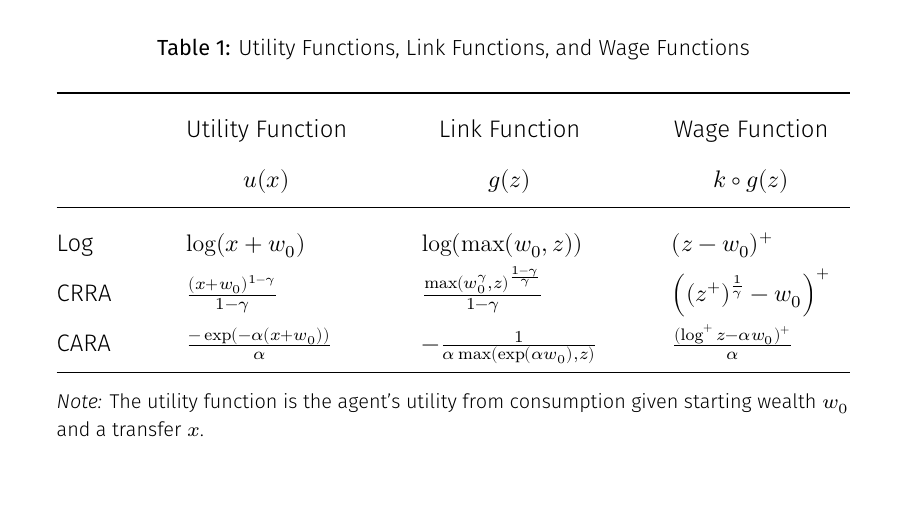
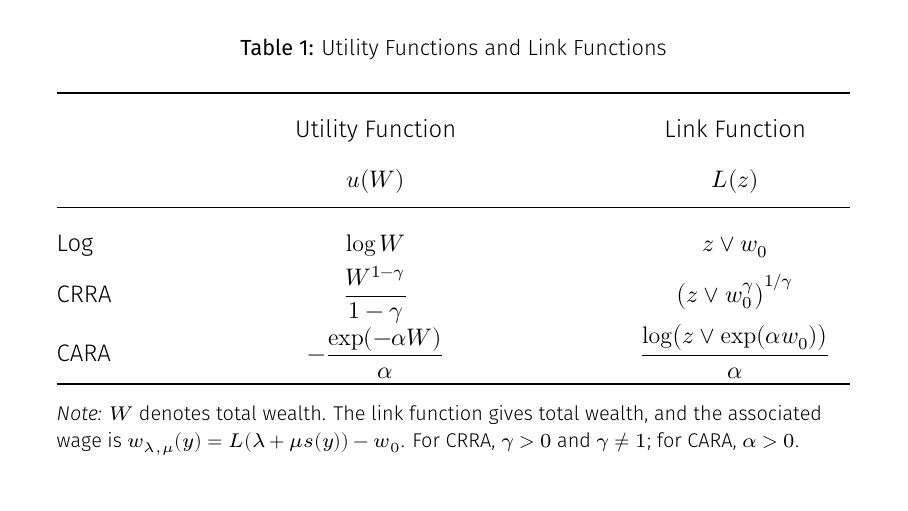
Before and after one commit to eduardomazevedo/azevedo-wolff-2025, LaTeX slides (slides/slides.tex, which reads tex/tables/utility_functions.tex): page 22 of 30. Compiled offline with XeLaTeX.

Commit message:
Update utility link table notation

```diff
--- a/tex/tables/utility_functions.tex
+++ b/tex/tables/utility_functions.tex
@@ -1,19 +1,29 @@
 \begin{table}[ht]
     \centering
-    \caption{Utility Functions, Link Functions, and Wage Functions}
+    \caption{Utility Functions and Link Functions}
     \label{tab:utility_functions}
-    \renewcommand{\arraystretch}{1.5} % Adjust row height for better spacing
-    \setlength{\tabcolsep}{10pt} % Slightly reduced column spacing
-    \begin{tabular*}{\textwidth}{@{\extracolsep{\fill}}lccc}
+    \renewcommand{\arraystretch}{1.5}
+    \setlength{\tabcolsep}{10pt}
+    \begin{tabular*}{\textwidth}{@{\extracolsep{\fill}}lcc}
         \toprule
-        & \multicolumn{1}{c}{Utility Function} & \multicolumn{1}{c}{Link Function} & \multicolumn{1}{c}{Wage Function} \\
-        & \( u(x) \) & \( g(z) \) & \( k \circ g(z) \) \\
+        & \multicolumn{1}{c}{Utility Function}
+        & \multicolumn{1}{c}{Link Function} \\
+        & \(u(W)\) & \(L(z)\) \\
         \midrule
-        Log  & \multicolumn{1}{l}{\( \log(x + w_0) \)} & \multicolumn{1}{l}{\( \log(\max(w_0, z)) \)} & \multicolumn{1}{l}{\( (z - w_0)^+ \)} \\
-        CRRA & \multicolumn{1}{l}{\( \frac{(x + w_0)^{1-\gamma}}{1-\gamma} \)} & \multicolumn{1}{l}{\( \frac{\max(w_0^\gamma, z)^{\frac{1-\gamma}{\gamma}}}{1-\gamma} \)} & \multicolumn{1}{l}{\( \left( (z^+)^{\frac{1}{\gamma}} - w_0 \right)^+ \)} \\
-        CARA & \multicolumn{1}{l}{\( \frac{-\exp(-\alpha (x + w_0))}{\alpha} \)} & \multicolumn{1}{l}{\( -\frac{1}{\alpha \max(\exp(\alpha w_0), z)} \)} & \multicolumn{1}{l}{\( \frac{(\log^+ z - \alpha w_0)^+}{\alpha} \)} \\
+        Log
+        & \(\log W\)
+        & \(z\vee w_0\) \\
+        CRRA
+        & \(\dfrac{W^{1-\gamma}}{1-\gamma}\)
+        & \(\bigl(z\vee w_0^\gamma\bigr)^{1/\gamma}\) \\
+        CARA
+        & \(-\dfrac{\exp(-\alpha W)}{\alpha}\)
+        & \(\dfrac{\log\bigl(z\vee\exp(\alpha w_0)\bigr)}{\alpha}\) \\
         \bottomrule
     \end{tabular*}
-    \captionsetup{font=footnotesize} % Match figure's note formatting
-    \caption*{\textit{Note:} The utility function is the agent's utility from consumption given starting wealth $w_0$ and a transfer $x$.}
+    \captionsetup{font=footnotesize}
+    \caption*{\textit{Note:} $W$ denotes total wealth.  The link function gives
+    total wealth, and the associated wage is
+    $w_{\lambda,\mu}(y)=L(\lambda+\mu s(y))-w_0$.  For CRRA,
+    $\gamma>0$ and $\gamma\neq1$; for CARA, $\alpha>0$.}
 \end{table}
```
